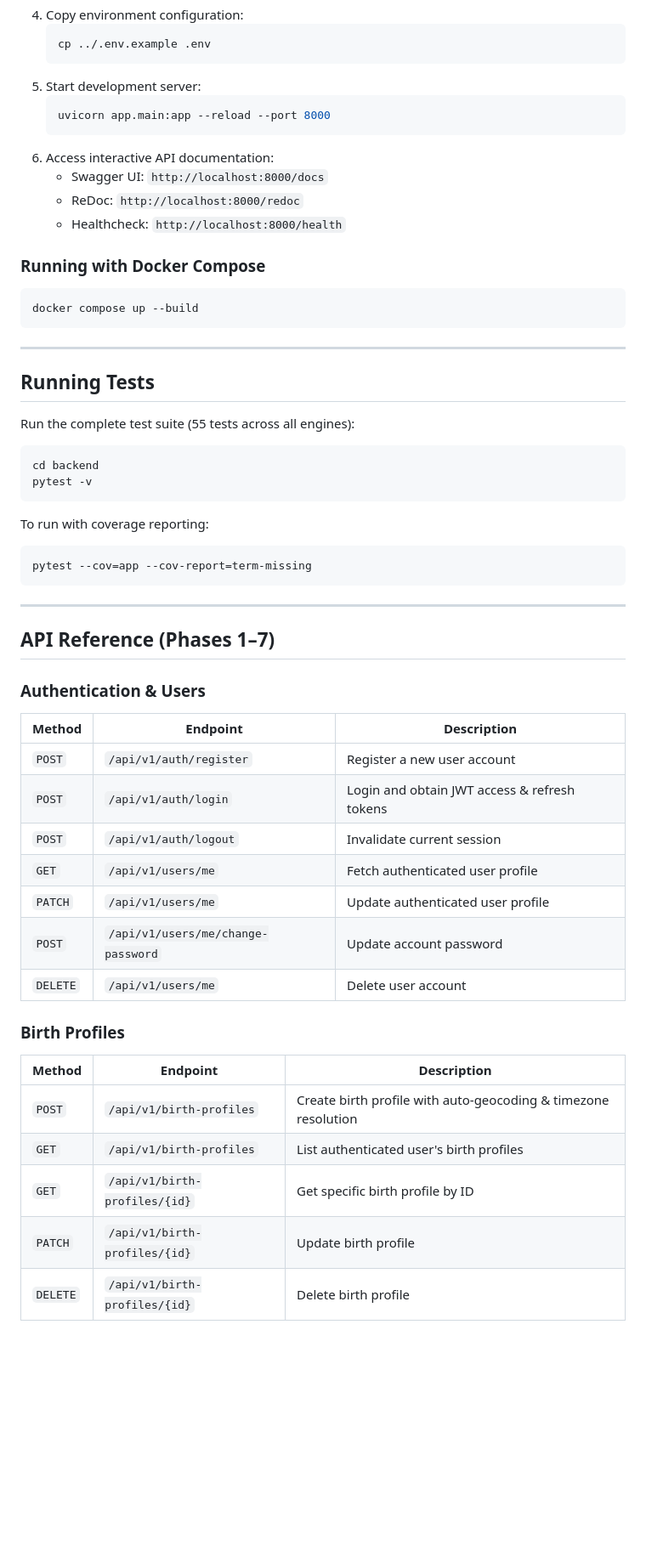
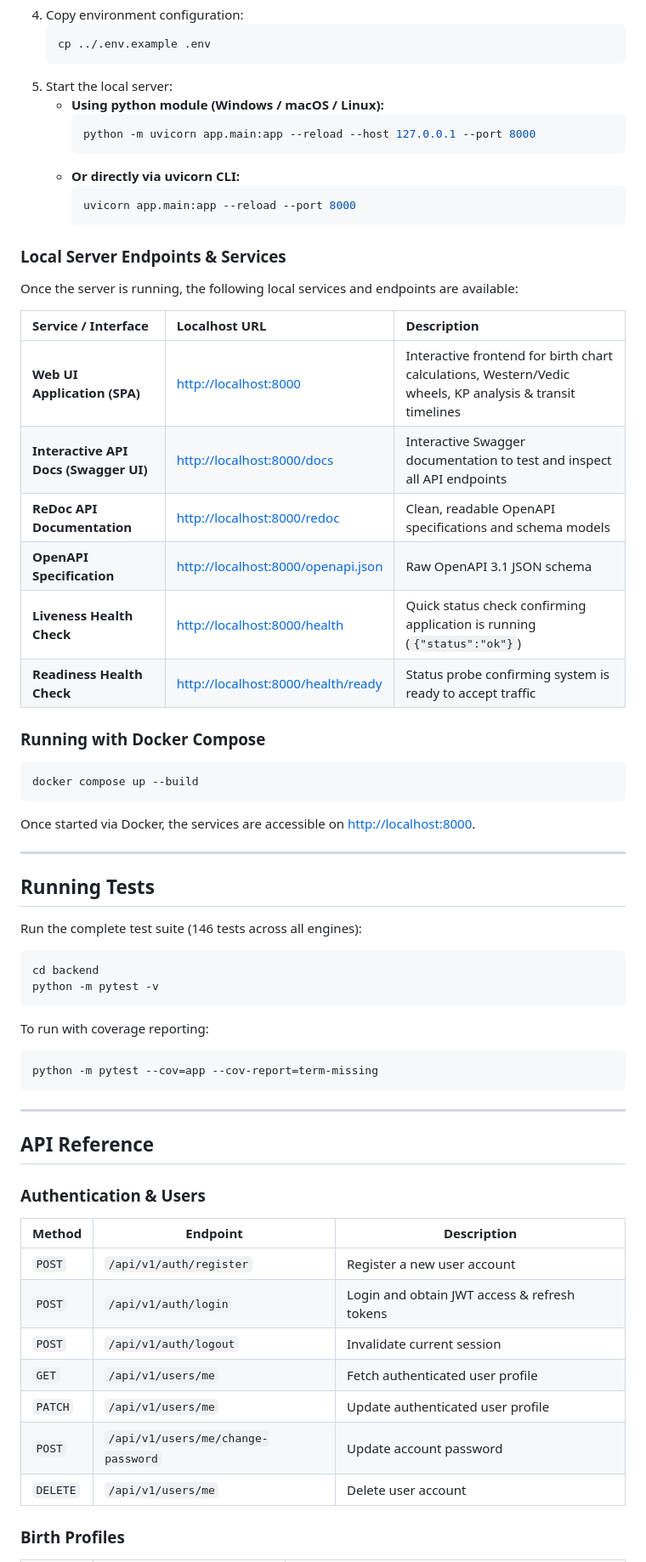
Before and after one commit to Avichatt/personal-ai-astrologer, a Markdown page: README.md, the part around one of its changes. Shown at 85% size. Drawn GitHub-style; blank space fills up the shorter version.

````diff
--- a/README.md
+++ b/README.md
@@ -97,58 +121,68 @@ personal-ai-astrologer/
    ```bash
    cp ../.env.example .env
    ```
-5. Start development server:
-   ```bash
-   uvicorn app.main:app --reload --port 8000
-   ```
-6. Access interactive API documentation:
-   - Swagger UI: `http://localhost:8000/docs`
-   - ReDoc: `http://localhost:8000/redoc`
-   - Healthcheck: `http://localhost:8000/health`
+5. Start the local server:
+   - **Using python module (Windows / macOS / Linux):**
+     ```bash
+     python -m uvicorn app.main:app --reload --host 127.0.0.1 --port 8000
+     ```
+   - **Or directly via uvicorn CLI:**
+     ```bash
+     uvicorn app.main:app --reload --port 8000
+     ```
+
+### Local Server Endpoints & Services
+
+Once the server is running, the following local services and endpoints are available:
+
+| Service / Interface | Localhost URL | Description |
+| :--- | :--- | :--- |
+| **Web UI Application (SPA)** | [http://localhost:8000](http://localhost:8000) | Interactive frontend for birth chart calculations, Western/Vedic wheels, KP analysis & transit timelines |
+| **Interactive API Docs (Swagger UI)** | [http://localhost:8000/docs](http://localhost:8000/docs) | Interactive Swagger documentation to test and inspect all API endpoints |
+| **ReDoc API Documentation** | [http://localhost:8000/redoc](http://localhost:8000/redoc) | Clean, readable OpenAPI specifications and schema models |
+| **OpenAPI Specification** | [http://localhost:8000/openapi.json](http://localhost:8000/openapi.json) | Raw OpenAPI 3.1 JSON schema |
+| **Liveness Health Check** | [http://localhost:8000/health](http://localhost:8000/health) | Quick status check confirming application is running (`{"status":"ok"}`) |
+| **Readiness Health Check** | [http://localhost:8000/health/ready](http://localhost:8000/health/ready) | Status probe confirming system is ready to accept traffic |
 
 ### Running with Docker Compose
 
 ```bash
 docker compose up --build
 ```
+Once started via Docker, the services are accessible on [http://localhost:8000](http://localhost:8000).
 
 ---
 
 ## Running Tests
 
-Run the complete test suite (55 tests across all engines):
+Run the complete test suite (146 tests across all engines):
 
 ```bash
 cd backend
-pytest -v
+python -m pytest -v
 ```
 
 To run with coverage reporting:
+
 ```bash
-pytest --cov=app --cov-report=term-missing
+python -m pytest --cov=app --cov-report=term-missing
 ```
 
 ---
 
-## API Reference (Phases 1–7)
+## API Reference
 
 ### Authentication & Users
-| Method | Endpoint | Description |
-|---|---|---|
-| `POST` | `/api/v1/auth/register` | Register a new user account |
-| `POST` | `/api/v1/auth/login` | Login and obtain JWT access & refresh tokens |
-| `POST` | `/api/v1/auth/logout` | Invalidate current session |
-| `GET` | `/api/v1/users/me` | Fetch authenticated user profile |
-| `PATCH` | `/api/v1/users/me` | Update authenticated user profile |
-| `POST` | `/api/v1/users/me/change-password` | Update account password |
-| `DELETE` | `/api/v1/users/me` | Delete user account |
+
+| Method     | Endpoint                             | Description                                  |
+| ---------- | ------------------------------------ | -------------------------------------------- |
+| `POST`   | `/api/v1/auth/register`            | Register a new user account                  |
+| `POST`   | `/api/v1/auth/login`               | Login and obtain JWT access & refresh tokens |
+| `POST`   | `/api/v1/auth/logout`              | Invalidate current session                   |
+| `GET`    | `/api/v1/users/me`                 | Fetch authenticated user profile             |
+| `PATCH`  | `/api/v1/users/me`                 | Update authenticated user profile            |
+| `POST`   | `/api/v1/users/me/change-password` | Update account password                      |
+| `DELETE` | `/api/v1/users/me`                 | Delete user account                          |
 
 ### Birth Profiles
-| Method | Endpoint | Description |
-|---|---|---|
-| `POST` | `/api/v1/birth-profiles` | Create birth profile with auto-geocoding & timezone resolution |
-| `GET` | `/api/v1/birth-profiles` | List authenticated user's birth profiles |
-| `GET` | `/api/v1/birth-profiles/{id}` | Get specific birth profile by ID |
-| `PATCH` | `/api/v1/birth-profiles/{id}` | Update birth profile |
-| `DELETE` | `/api/v1/birth-profiles/{id}` | Delete birth profile |
 
````
Also changed, not shown: other parts of README.md (+69 -27 lines), WALKTHROUGH.md (added, +367 -0 lines).
